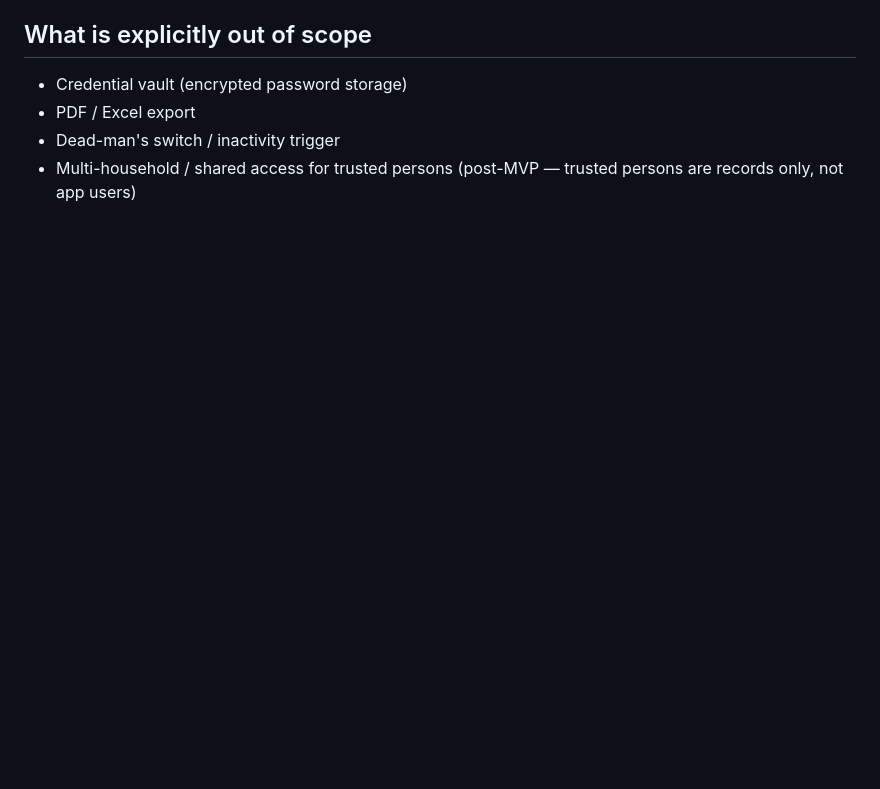
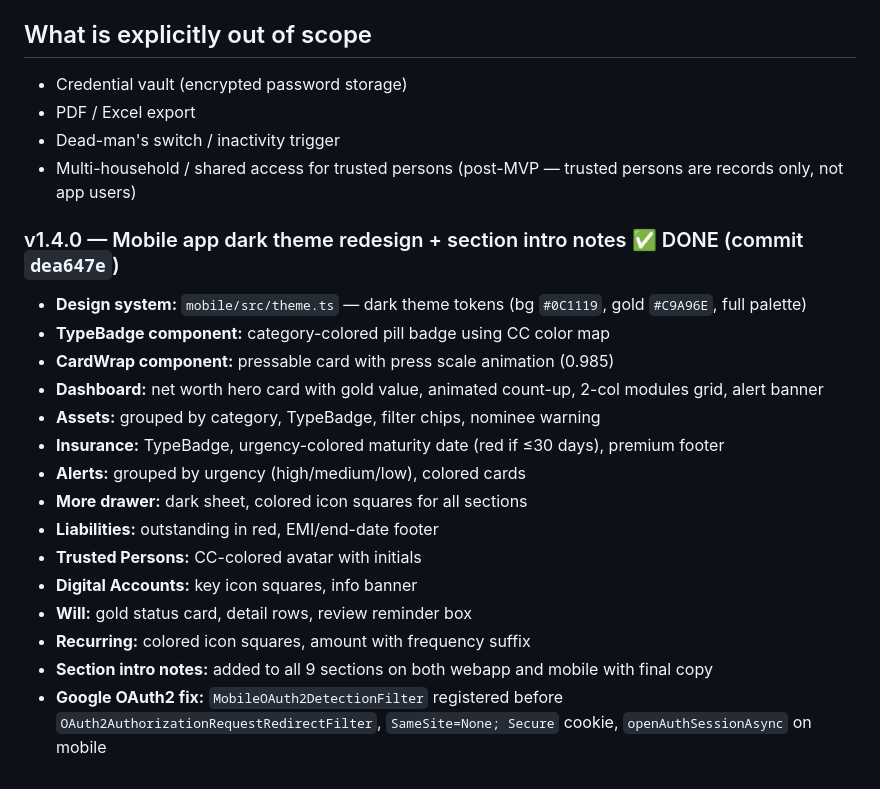
Before and after one commit to omprakash201194/ledger, a Markdown page: PLAN.md, the part around the change. GitHub-like rendering; blank space fills up the shorter version.

Commit message:
docs: mark v1.4.0 complete in PLAN.md and CLAUDE.md
Co-Authored-By: Claude Sonnet 4.6 <noreply@anthropic.com>

```diff
--- a/PLAN.md
+++ b/PLAN.md
@@ -383,3 +383,20 @@ All 19 improvements from the plan implemented:
 - PDF / Excel export
 - Dead-man's switch / inactivity trigger
 - Multi-household / shared access for trusted persons (post-MVP — trusted persons are records only, not app users)
+
+### v1.4.0 — Mobile app dark theme redesign + section intro notes ✅ DONE (commit `dea647e`)
+- **Design system:** `mobile/src/theme.ts` — dark theme tokens (bg `#0C1119`, gold `#C9A96E`, full palette)
+- **TypeBadge component:** category-colored pill badge using CC color map
+- **CardWrap component:** pressable card with press scale animation (0.985)
+- **Dashboard:** net worth hero card with gold value, animated count-up, 2-col modules grid, alert banner
+- **Assets:** grouped by category, TypeBadge, filter chips, nominee warning
+- **Insurance:** TypeBadge, urgency-colored maturity date (red if ≤30 days), premium footer
+- **Alerts:** grouped by urgency (high/medium/low), colored cards
+- **More drawer:** dark sheet, colored icon squares for all sections
+- **Liabilities:** outstanding in red, EMI/end-date footer
+- **Trusted Persons:** CC-colored avatar with initials
+- **Digital Accounts:** key icon squares, info banner
+- **Will:** gold status card, detail rows, review reminder box
+- **Recurring:** colored icon squares, amount with frequency suffix
+- **Section intro notes:** added to all 9 sections on both webapp and mobile with final copy
+- **Google OAuth2 fix:** `MobileOAuth2DetectionFilter` registered before `OAuth2AuthorizationRequestRedirectFilter`, `SameSite=None; Secure` cookie, `openAuthSessionAsync` on mobile
```
Also changed, not shown: CLAUDE.md (+3 -1 lines).
